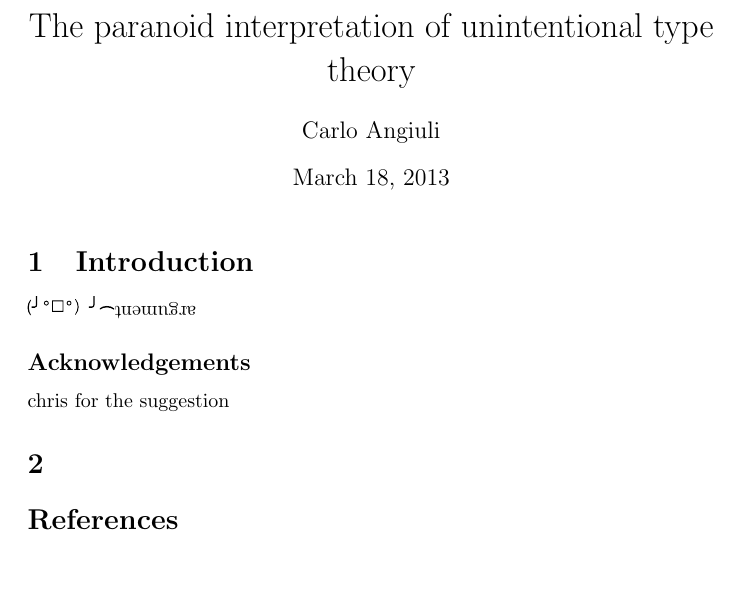
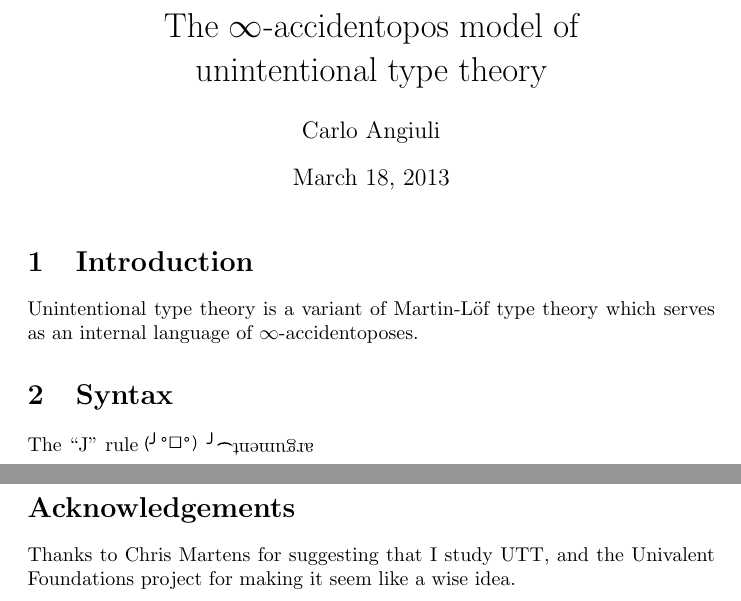
Before and after one commit to cangiuli/sigbovik, a LaTeX document (unintentional/unintentional.tex): part of the page before the commit and two parts of pages 1 and 2 of 2 after it, the two joined at a grey line, cut so that both start at the same text, the shorter picture padded with empty space. Compiled offline with pdfLaTeX.

Commit message:
UTT idea is shaping up.

```diff
--- a/unintentional/unintentional.tex
+++ b/unintentional/unintentional.tex
@@ -2,25 +2,46 @@
 \usepackage[colorlinks=true,linkcolor=black,urlcolor=black,citecolor=black]%
 {hyperref}
 \usepackage{graphicx}
+%\usepackage[T1]{fontenc}
 
 \newcommand\tableflip{\includegraphics[height=.8\baselineskip]{tableflip.pdf}}
 \newcommand\J[1]{\tableflip\rotatebox[origin=c]{180}{#1}}
+%\newcommand\shrug{\texttt{\textasciitilde\textbackslash(${}^\circ\omega^\circ$)/\textasciitilde}}
 
-\title{The paranoid interpretation of unintentional type theory}
+\title{The $\infty$-accidentopos model of\\ unintentional type theory}
 \author{Carlo Angiuli}
 
 \begin{document}
 \maketitle
 
 \section{Introduction}
+
+Unintentional type theory is a variant of Martin-L\" of type theory which serves
+as an internal language of $\infty$-accidentoposes.
+
+%Weak $\infty$-Groupoid Martin-L\" of type theory
+\section{Syntax}
+
+The ``J'' rule
 \J{argument}
 
-\subsection*{Acknowledgements}
-chris for the suggestion
 
-\section{}
 
-\bibliography{citations}{}
-\bibliographystyle{acm}
+
+
+
+
+
+
+
+
+\pagebreak
+\section*{Acknowledgements}
+
+Thanks to Chris Martens for suggesting that I study UTT, and the Univalent
+Foundations project for making it seem like a wise idea.
+
+%\bibliography{citations}{}
+%\bibliographystyle{acm}
 
 \end{document}
```
Also changed, not shown: unintentional/Makefile, 1 other file.
